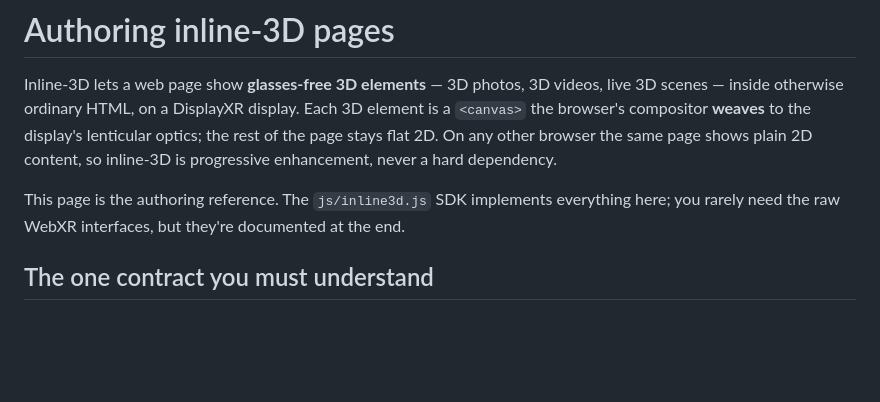
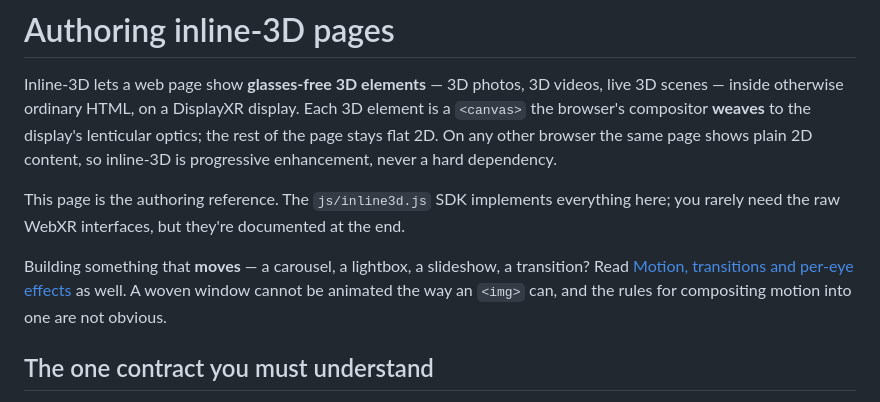
Before and after one commit to DisplayXR/displayxr-web, a Markdown page: docs/authoring-inline-3d.md, the part around the change. GitHub-like rendering; blank space fills up the shorter version.

```diff
--- a/docs/authoring-inline-3d.md
+++ b/docs/authoring-inline-3d.md
@@ -8,6 +8,11 @@ inline-3D is progressive enhancement, never a hard dependency.
 
 This page is the authoring reference. The `js/inline3d.js` SDK implements everything here;
 you rarely need the raw WebXR interfaces, but they're documented at the end.
+
+Building something that **moves** — a carousel, a lightbox, a slideshow, a transition? Read
+[Motion, transitions and per-eye effects](authoring-motion-and-effects.md) as well. A woven
+window cannot be animated the way an `<img>` can, and the rules for compositing motion into
+one are not obvious.
 
 ## The one contract you must understand
 
```
Also changed, not shown: docs/authoring-motion-and-effects.md (added, +290 -0 lines).
